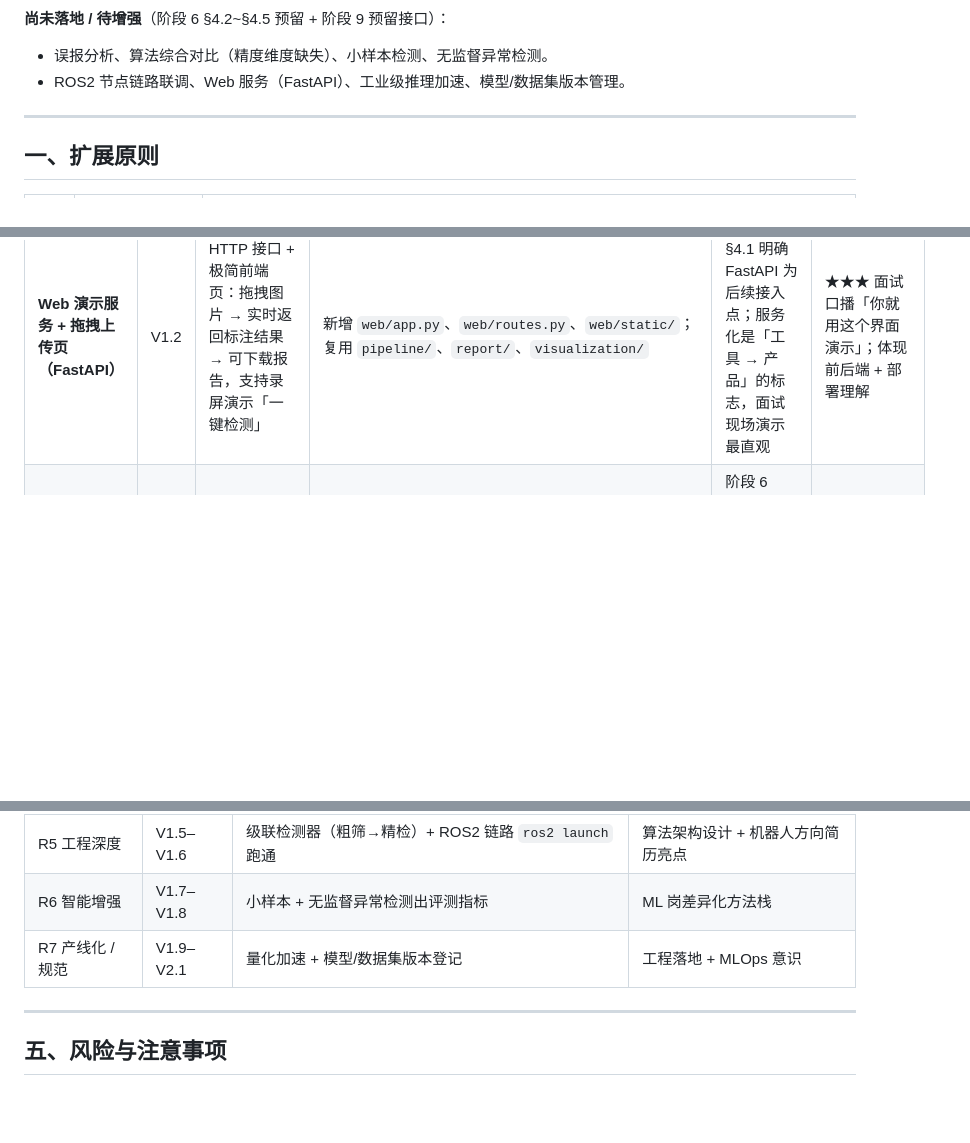
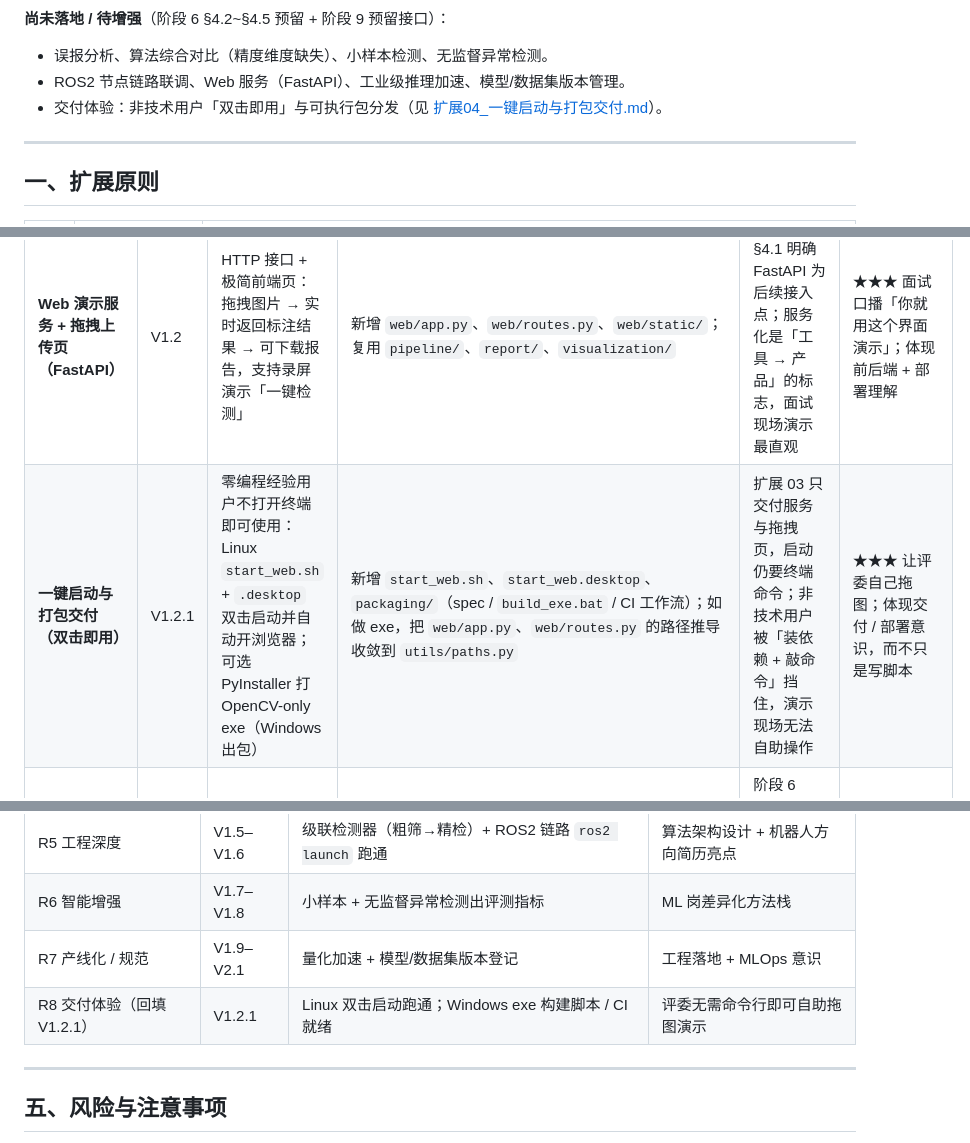
Before and after one commit to wbxxmz/ROS2_industrial_surface_defect_detection, a Markdown page: docs/需求扩展/扩展计划总表.md, 3 parts joined by grey strips. GitHub-like rendering; blank space fills up the shorter version.

Commit message:
docs: 新增扩展04 一键启动与打包交付（V1.2.1）

```diff
--- a/docs/需求扩展/扩展计划总表.md
+++ b/docs/需求扩展/扩展计划总表.md
@@ -20,6 +20,7 @@
 **尚未落地 / 待增强**（阶段 6 §4.2~§4.5 预留 + 阶段 9 预留接口）：
 - 误报分析、算法综合对比（精度维度缺失）、小样本检测、无监督异常检测。
 - ROS2 节点链路联调、Web 服务（FastAPI）、工业级推理加速、模型/数据集版本管理。
+- 交付体验：非技术用户「双击即用」与可执行包分发（见 [扩展04_一键启动与打包交付.md](扩展04_一键启动与打包交付.md)）。
 
 ---
 
@@ -58,6 +59,7 @@
 | **可视化增强：模型注意力热力图与分布仪表盘** | V1.1 | 输出**两档热力图**（检测密度热力图：bbox 高斯核叠加，零模型依赖；EigenCAM 注意力热力图：forward-only 通道加权，梯度无关）+ 缺陷类别/严重度分布柱图 + 缺陷位置 2D 散点图；原 Grad-CAM 降级为「选做 / 后续」 | 新增 `visualization/heatmap.py`、`visualization/dashboard.py`、`scripts/render_heatmap.py`；复用 `report/charts.py`（matplotlib） | 纯可视化、改动小、见效快；密度热力图零模型依赖可先行交付，EigenCAM 绕开 Grad-CAM 的反向传播与多框多类 target 选择，风险显著降低 | ★★★ 答辩可当场展示热力图，直观体现「看得懂模型在关注哪里」；还能讲「为何从 Grad-CAM 退到 EigenCAM」的技术取舍 |
 | **HTML 交互式质检报告（单文件可分享）** | V1.1 | 输出自包含 HTML 报告，内嵌标注图 + 缺陷明细表 + 统计图，浏览器即开即看，可作作品集链接 | 新增 `report/html_exporter.py`；复用 `report/builder.py`、`report/charts.py` | 现有 PDF/Excel 不适合在线展示；HTML 可直链分享，复用既有报告数据零重构 | ★★★ 可交付到 GitHub Pages / 简历，作为可点击的成果展示 |
 | **Web 演示服务 + 拖拽上传页（FastAPI）** | V1.2 | HTTP 接口 + 极简前端页：拖拽图片 → 实时返回标注结果 → 可下载报告，支持录屏演示「一键检测」 | 新增 `web/app.py`、`web/routes.py`、`web/static/`；复用 `pipeline/`、`report/`、`visualization/` | 阶段 9 §4.1 明确 FastAPI 为后续接入点；服务化是「工具 → 产品」的标志，面试现场演示最直观 | ★★★ 面试口播「你就用这个界面演示」；体现前后端 + 部署理解 |
+| **一键启动与打包交付（双击即用）** | V1.2.1 | 零编程经验用户不打开终端即可使用：Linux `start_web.sh` + `.desktop` 双击启动并自动开浏览器；可选 PyInstaller 打 OpenCV-only exe（Windows 出包） | 新增 `start_web.sh`、`start_web.desktop`、`packaging/`（spec / `build_exe.bat` / CI 工作流）；如做 exe，把 `web/app.py`、`web/routes.py` 的路径推导收敛到 `utils/paths.py` | 扩展 03 只交付服务与拖拽页，启动仍要终端命令；非技术用户被「装依赖 + 敲命令」挡住，演示现场无法自助操作 | ★★★ 让评委自己拖图；体现交付 / 部署意识，而不只是写脚本 |
 | **算法综合对比可视化仪表盘** | V1.3 | 在现有对比脚本上补全 mAP / 召回 / 精确率，并输出交互式精度-速度-内存对比图 | 增强 `scripts/compare_algorithms.py`；新增 `scripts/eval_metrics.py`；`docs/模型对比/` | 阶段 6 §4.3 预留；现有脚本只覆盖检出率/耗时，缺精度口径，无法支撑算法选型 | ★★☆ 体现「会用数据做算法选型」的工程评测能力 |
 | **误报分析（含可视化回溯）** | V1.4 | 统计误报率 / 类型 / 来源，回溯触发证据，输出误报样例对比图与调参建议 | 新增 `report/false_positive.py`；增强 `judge/judge.py`（记录触发证据）、`core/verdict.py`（可选追加 evidence）；新增 `scripts/eval_fp.py` | 阶段 6 §4.2 预留未落地；避免产线因误报瘫痪，摸清算法边界 | ★★☆ 体现「知其所以然」的算法边界分析力 |
 | **级联检测器（两阶段粗筛 → 精检）** | V1.5 | 将现有「并集」双算法升级为「级联」：OpenCV 先快速粗筛，无缺陷直接 PASS 短路，可疑帧再进 YOLO 精检；在保证召回的前提下降低平均耗时与误报 | `pipeline/pipeline.py`（编排级联）；增强 `core/detector.py`、`detectors/opencv_detector.py`、`detectors/yolo_detector.py`；新增 `configs/cascade_demo.yaml` | 现有双算法为「并集（OpenCV ∪ YOLO）」，召回高但耗时为两路之和；级联短路可省时，是产线实时性的关键优化 | ★★☆ 体现「检测器架构编排 + 实时性优化」的算法工程设计力 |
@@ -99,6 +101,7 @@
 | R5 工程深度 | V1.5–V1.6 | 级联检测器（粗筛→精检）+ ROS2 链路 `ros2 launch` 跑通 | 算法架构设计 + 机器人方向简历亮点 |
 | R6 智能增强 | V1.7–V1.8 | 小样本 + 无监督异常检测出评测指标 | ML 岗差异化方法栈 |
 | R7 产线化 / 规范 | V1.9–V2.1 | 量化加速 + 模型/数据集版本登记 | 工程落地 + MLOps 意识 |
+| R8 交付体验（回填 V1.2.1） | V1.2.1 | Linux 双击启动跑通；Windows exe 构建脚本 / CI 就绪 | 评委无需命令行即可自助拖图演示 |
 
 ---
 
```
Also changed, not shown: docs/进度日志.md (+3 -2 lines), docs/需求扩展/扩展04_一键启动与打包交付.md (added, +92 -0 lines).
